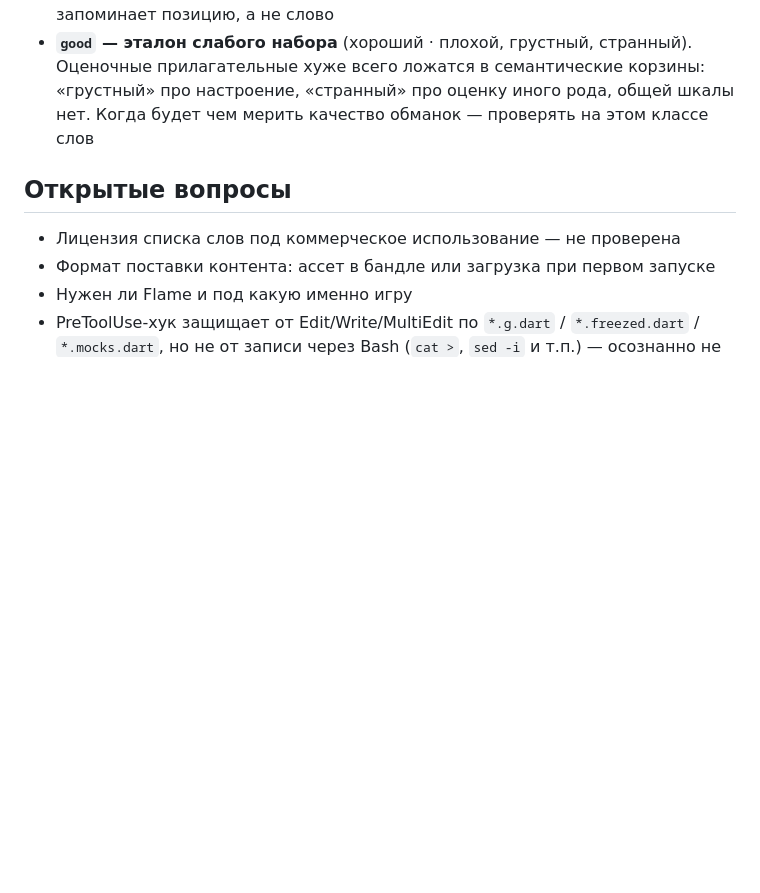
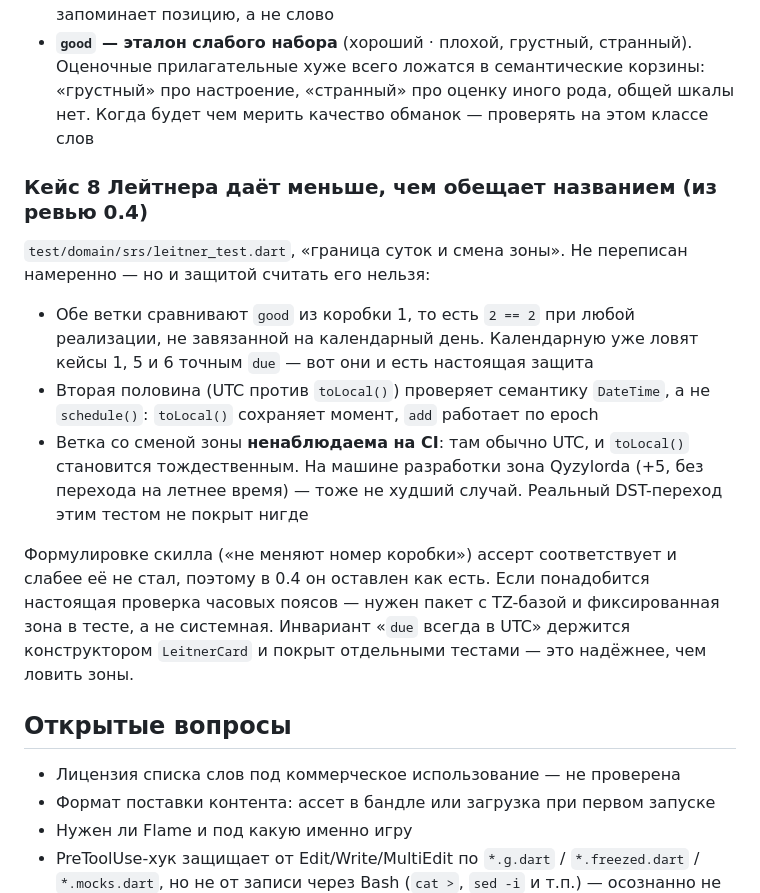
Before and after one commit to Bakdaulet-lab/arcadelingo, a Markdown page: docs/dev/context.md, the part around the change. Rendered like a GitHub page; blank space fills up the shorter version.

Commit message:
docs: чего кейс 8 Лейтнера не проверяет, хотя выглядит как проверяет
Из ревью 0.4 верификатором SRS. Тест не переписан: календарное поведение
покрыто кейсами 1, 5 и 6 точным due, а формулировке скилла кейс 8 соответствует
и слабее неё не стал.

Записано, чтобы его не засчитали как защиту от временных багов: обе ветки
сравнивают good из коробки 1 (2 == 2 при любой некалендарной реализации),
а ветка со сменой зоны ненаблюдаема на UTC-CI и на здешней зоне без DST.

Co-Authored-By: Claude Opus 5 (1M context) <noreply@anthropic.com>

```diff
--- a/docs/dev/context.md
+++ b/docs/dev/context.md
@@ -34,6 +34,27 @@
   «странный» про оценку иного рода, общей шкалы нет. Когда будет чем мерить качество
   обманок — проверять на этом классе слов
 
+### Кейс 8 Лейтнера даёт меньше, чем обещает названием (из ревью 0.4)
+
+`test/domain/srs/leitner_test.dart`, «граница суток и смена зоны». Не переписан
+намеренно — но и защитой считать его нельзя:
+
+- Обе ветки сравнивают `good` из коробки 1, то есть `2 == 2` при любой
+  реализации, не завязанной на календарный день. Календарную уже ловят кейсы
+  1, 5 и 6 точным `due` — вот они и есть настоящая защита
+- Вторая половина (UTC против `toLocal()`) проверяет семантику `DateTime`,
+  а не `schedule()`: `toLocal()` сохраняет момент, `add` работает по epoch
+- Ветка со сменой зоны **ненаблюдаема на CI**: там обычно UTC, и `toLocal()`
+  становится тождественным. На машине разработки зона Qyzylorda (+5, без
+  перехода на летнее время) — тоже не худший случай. Реальный DST-переход
+  этим тестом не покрыт нигде
+
+Формулировке скилла («не меняют номер коробки») ассерт соответствует и слабее
+её не стал, поэтому в 0.4 он оставлен как есть. Если понадобится настоящая
+проверка часовых поясов — нужен пакет с TZ-базой и фиксированная зона в тесте,
+а не системная. Инвариант «`due` всегда в UTC» держится конструктором
+`LeitnerCard` и покрыт отдельными тестами — это надёжнее, чем ловить зоны.
+
 ## Открытые вопросы
 
 - Лицензия списка слов под коммерческое использование — не проверена
```
